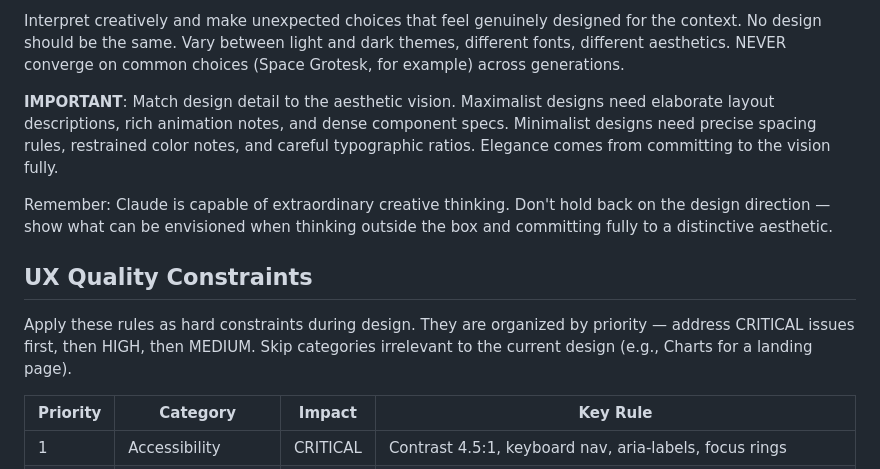
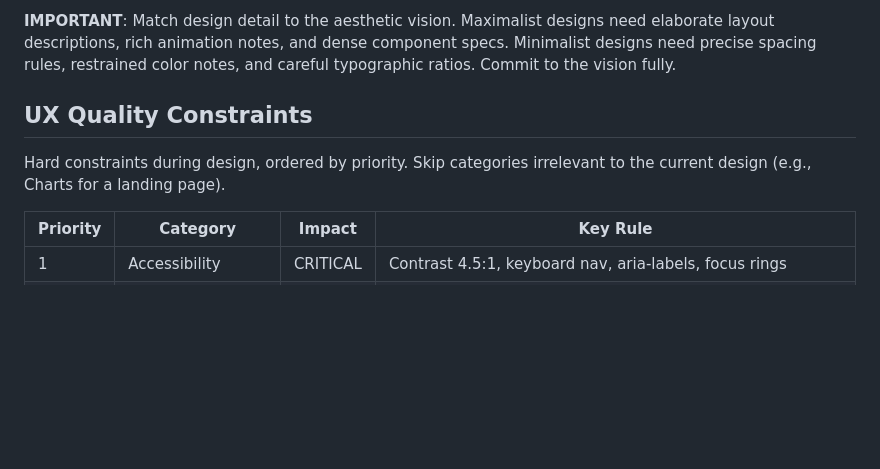
Before and after one commit to kennethsolomon/shipkit, a Markdown page: skills/sk:frontend-design/SKILL.md, the part around one of its changes. Rendered like a GitHub page; blank space fills up the shorter version.

```diff
--- a/skills/sk:frontend-design/SKILL.md
+++ b/skills/sk:frontend-design/SKILL.md
@@ -59,13 +47,9 @@ NEVER use generic AI-generated aesthetics like overused font families (Inter, Ro
 
-Interpret creatively and make unexpected choices that feel genuinely designed for the context. No design should be the same. Vary between light and dark themes, different fonts, different aesthetics. NEVER converge on common choices (Space Grotesk, for example) across generations.
-
-**IMPORTANT**: Match design detail to the aesthetic vision. Maximalist designs need elaborate layout descriptions, rich animation notes, and dense component specs. Minimalist designs need precise spacing rules, restrained color notes, and careful typographic ratios. Elegance comes from committing to the vision fully.
-
-Remember: Claude is capable of extraordinary creative thinking. Don't hold back on the design direction — show what can be envisioned when thinking outside the box and committing fully to a distinctive aesthetic.
+**IMPORTANT**: Match design detail to the aesthetic vision. Maximalist designs need elaborate layout descriptions, rich animation notes, and dense component specs. Minimalist designs need precise spacing rules, restrained color notes, and careful typographic ratios. Commit to the vision fully.
 
 ## UX Quality Constraints
 
-Apply these rules as hard constraints during design. They are organized by priority — address CRITICAL issues first, then HIGH, then MEDIUM. Skip categories irrelevant to the current design (e.g., Charts for a landing page).
+Hard constraints during design, ordered by priority. Skip categories irrelevant to the current design (e.g., Charts for a landing page).
 
 | Priority | Category | Impact | Key Rule |
 |---|---|---|---|
```
Also changed, not shown: other parts of skills/sk:frontend-design/SKILL.md (+14 -26 lines).
